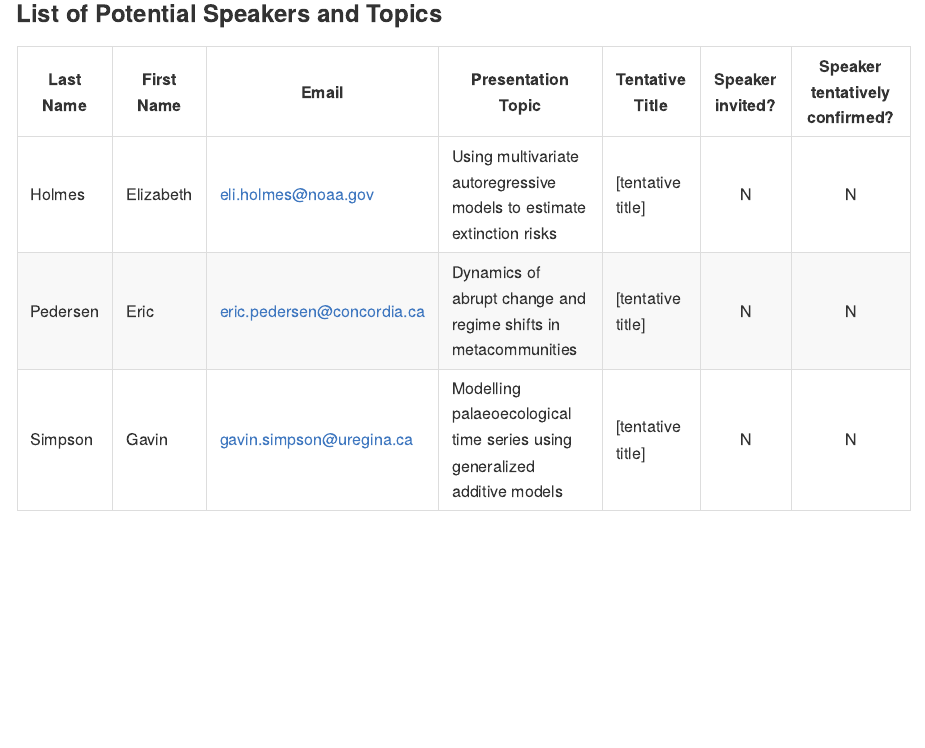
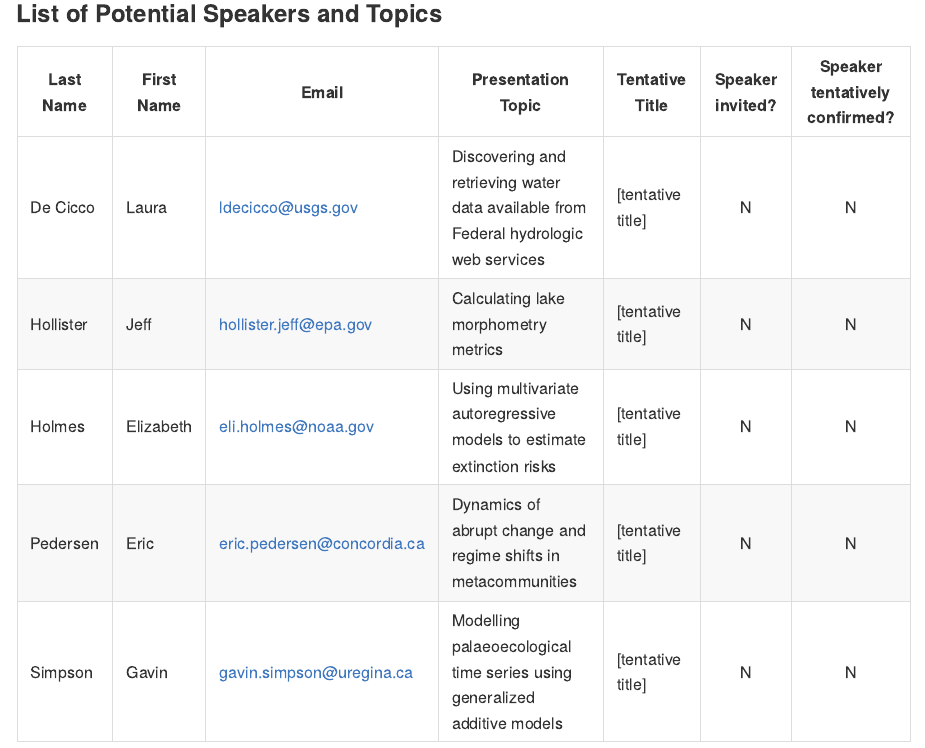
Before and after one commit to mdscheuerell/ASLO2020, an R Markdown document (proposal/session_proposal.Rmd): the page in a window 1100 px wide, from 1160 px down. The pictures show the output file proposal/session_proposal.md that the author committed with the source, drawn offline in the style of GitHub.

Commit message:
added more potential speakers

```diff
--- a/proposal/session_proposal.Rmd
+++ b/proposal/session_proposal.Rmd
@@ -56,6 +56,8 @@ This session will present a variety of tools and best practices in the open scie
 
 | Last Name | First Name | Email | Presentation Topic | Tentative Title | Speaker invited? | Speaker tentatively confirmed? |
 |-----------|------------|-------|--------------------|-----------------|:----------------:|:------------------------------:|
+| De Cicco | Laura | ldecicco@usgs.gov | Discovering and retrieving water data available from Federal hydrologic web services | [tentative title] | N | N |
+| Hollister | Jeff | hollister.jeff@epa.gov | Calculating lake morphometry metrics  | [tentative title] | N | N |
 | Holmes | Elizabeth | eli.holmes@noaa.gov | Using multivariate autoregressive models to estimate extinction risks | [tentative title] | N | N |
 | Pedersen | Eric | eric.pedersen@concordia.ca | Dynamics of abrupt change and regime shifts in metacommunities | [tentative title] | N | N |
 | Simpson | Gavin | gavin.simpson@uregina.ca | Modelling palaeoecological time series using generalized additive models | [tentative title] | N | N |
```
Also changed, not shown: proposal/session_proposal.md.
